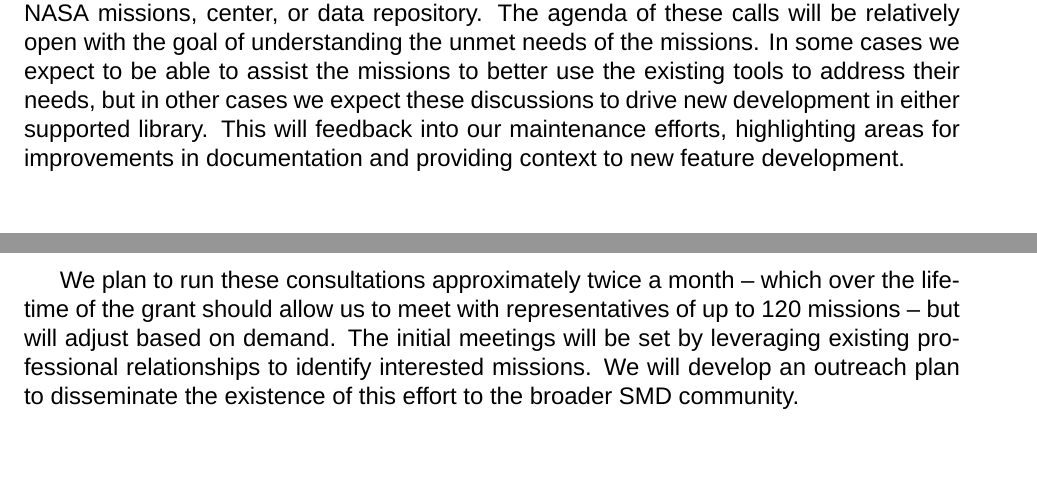
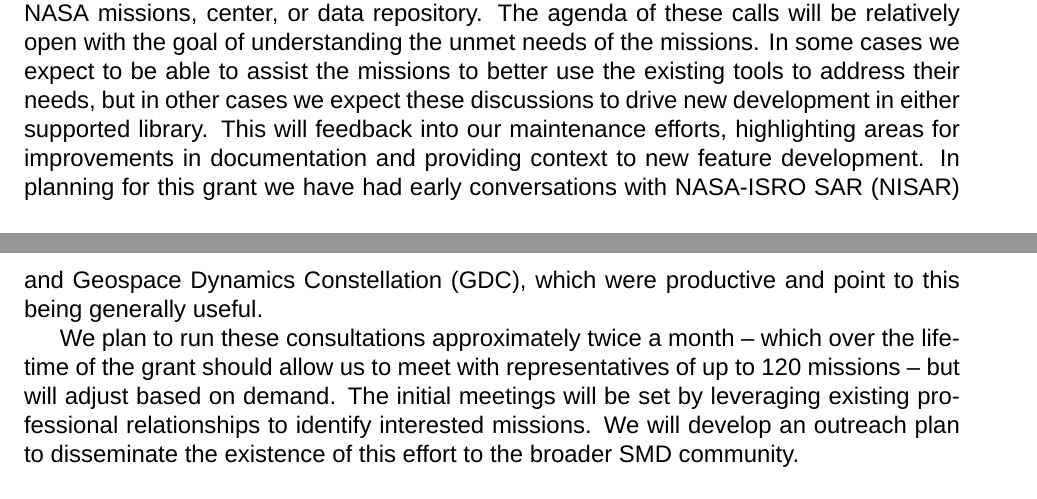
Before and after one commit to matplotlib/2024-NASA-ROSES-F7, a LaTeX document (proposal/mpl_cartopy.tex): two parts of pages 6 and 7 of 36, joined at a grey line, cut so that both start at the same text, the shorter picture padded with empty space. Compiled offline with XeLaTeX; a missing font is replaced by an installed copy or a similar font.

Commit message:
more text

```diff
--- a/proposal/mpl_cartopy.tex
+++ b/proposal/mpl_cartopy.tex
@@ -754,9 +754,11 @@
 understanding the unmet needs of the missions.  In some cases we expect to be
 able to assist the missions to better use the existing tools to address their
 needs, but in other cases we expect these discussions to drive new development
-in either supported library.  This will feedback into our
-maintenance efforts, highlighting areas for improvements in documentation and
-providing context to new feature development.
+in either supported library.  This will feedback into our maintenance efforts,
+highlighting areas for improvements in documentation and providing context to
+new feature development.  In planning for this grant we have had early
+conversations with NASA-ISRO SAR (NISAR) and Geospace Dynamics Constellation
+(GDC), which were productive and point to this being generally useful.
 
 
 We plan to run these consultations approximately twice a month -- which over
```
